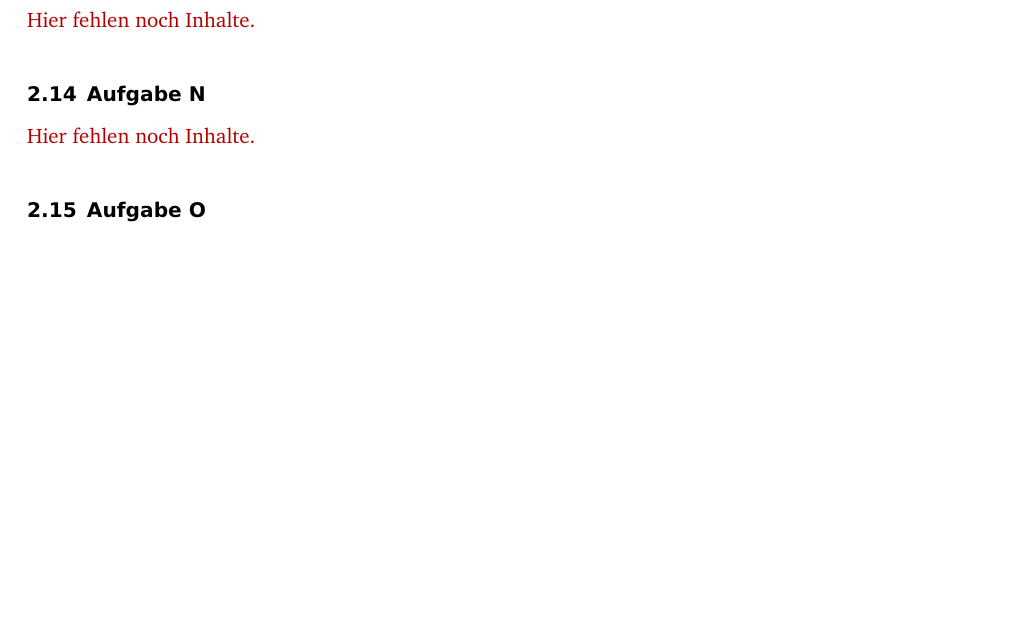
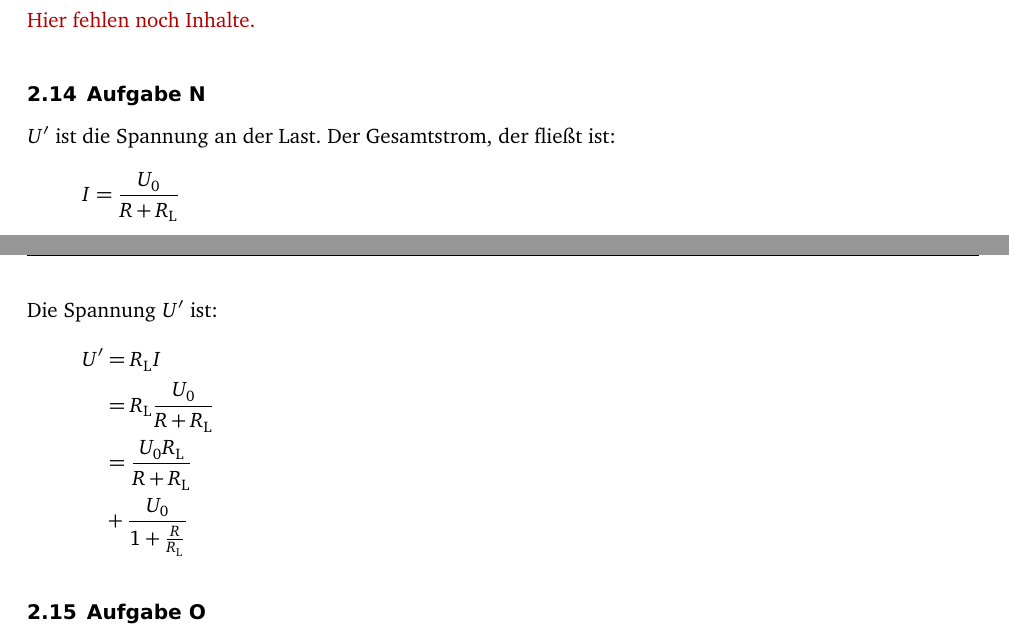
Before and after one commit to martin-ueding/physik313-Protokolle, a LaTeX document (Template.tex): part of page 7 of 8 before the commit and two parts of pages 7 and 8 of 8 after it, the two joined at a grey line, cut so that both start at the same text, the shorter picture padded with empty space. Compiled offline with pdfLaTeX; an older LaTeX class or package is replaced by its successor.

Commit message:
N: Erster Teil

```diff
--- a/Template.tex
+++ b/Template.tex
@@ -294,7 +294,21 @@ $-2U_0$ an.
 
 \subsection{Aufgabe N}
 
-\fehlt
+$U'$ ist die Spannung an der Last. Der Gesamtstrom, der fließt ist:
+\[
+	I = \frac{U_0}{R + R_\text L}
+\]
+
+\newcommand\RL{R_\text L}
+
+Die Spannung $U'$ ist:
+\begin{align*}
+	U'
+	&= \RL I \\
+	&= \RL \frac{U_0}{R + R_\text L} \\
+	&= \frac{U_0 \RL}{R + \RL} \\
+	&+ \frac{U_0}{1 + \frac R\RL}
+\end{align*}
 
 \subsection{Aufgabe O}
 
```
Also changed, not shown: 3 other files.
